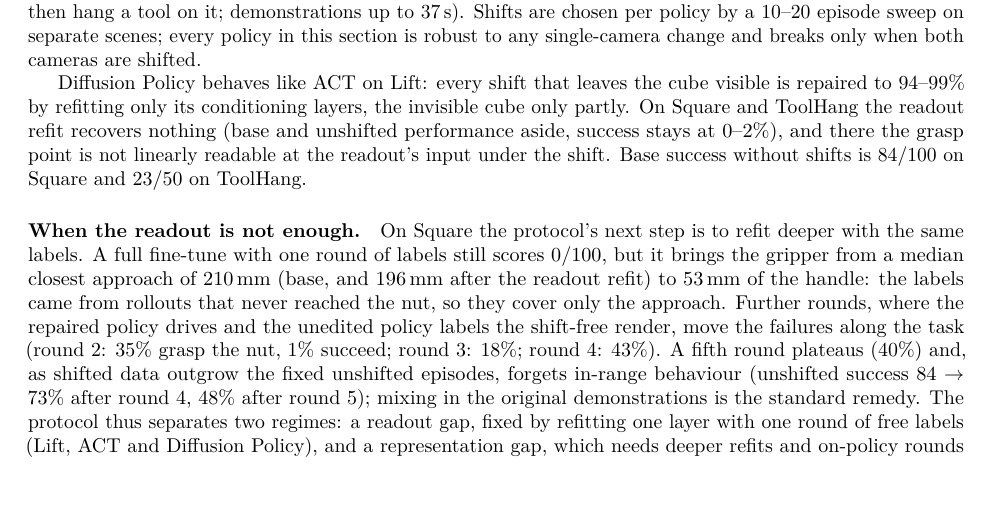
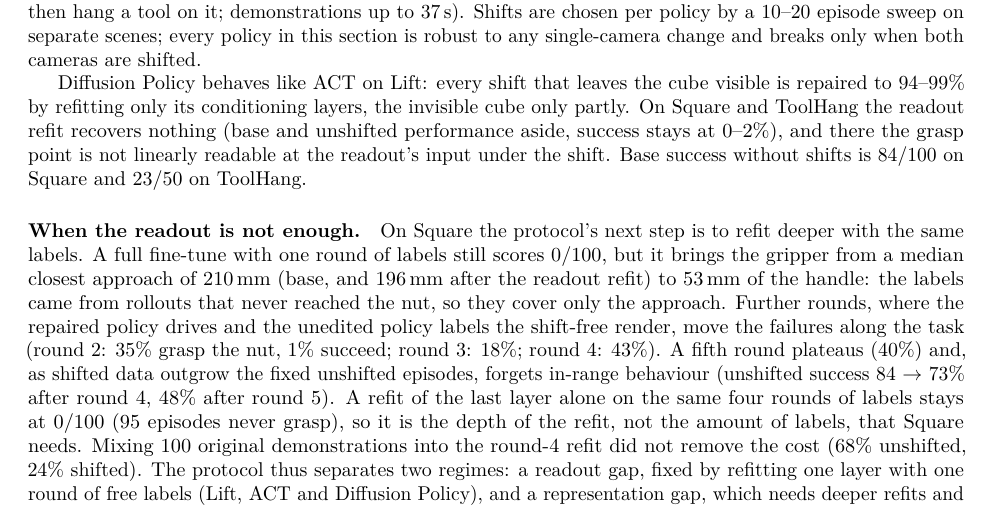
Before and after one commit to HenryNVP/edge-vla-hil, a LaTeX paper (paper/main.tex): part of page 4 of 6, cut so that both start at the same text, the shorter picture padded with empty space. Compiled offline with pdfLaTeX.

Commit message:
Paper: Square depth control

```diff
--- a/paper/main.tex
+++ b/paper/main.tex
@@ -265,7 +265,10 @@ only the approach. Further rounds, where the repaired policy drives and the uned
 the shift-free render, move the failures along the task (round 2: 35\% grasp the nut, 1\% succeed;
 round 3: 18\%; round 4: 43\%). A fifth round plateaus (40\%) and, as shifted data outgrow the fixed
 unshifted episodes, forgets in-range behaviour (unshifted success 84 $\rightarrow$ 73\% after round 4,
-48\% after round 5); mixing in the original demonstrations is the standard remedy. The protocol thus separates two regimes: a
+48\% after round 5). A refit of the last layer alone on the same four rounds of labels stays at
+0/100 (95 episodes never grasp), so it is the depth of the refit, not the amount of labels, that
+Square needs. Mixing 100 original demonstrations into the round-4 refit did not remove the cost
+(68\% unshifted, 24\% shifted). The protocol thus separates two regimes: a
 readout gap, fixed by refitting one layer with one round of free labels (Lift, ACT and Diffusion
 Policy), and a representation gap, which needs deeper refits and on-policy rounds (Square).
 
```
